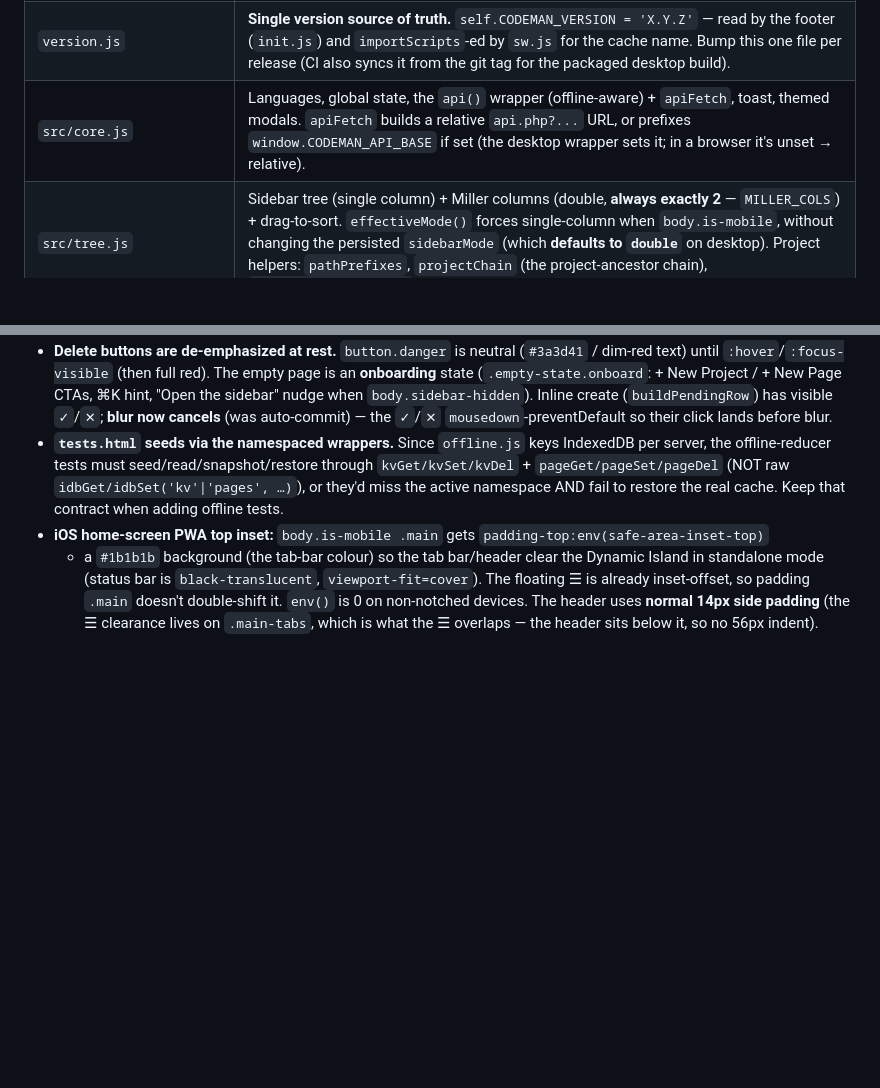
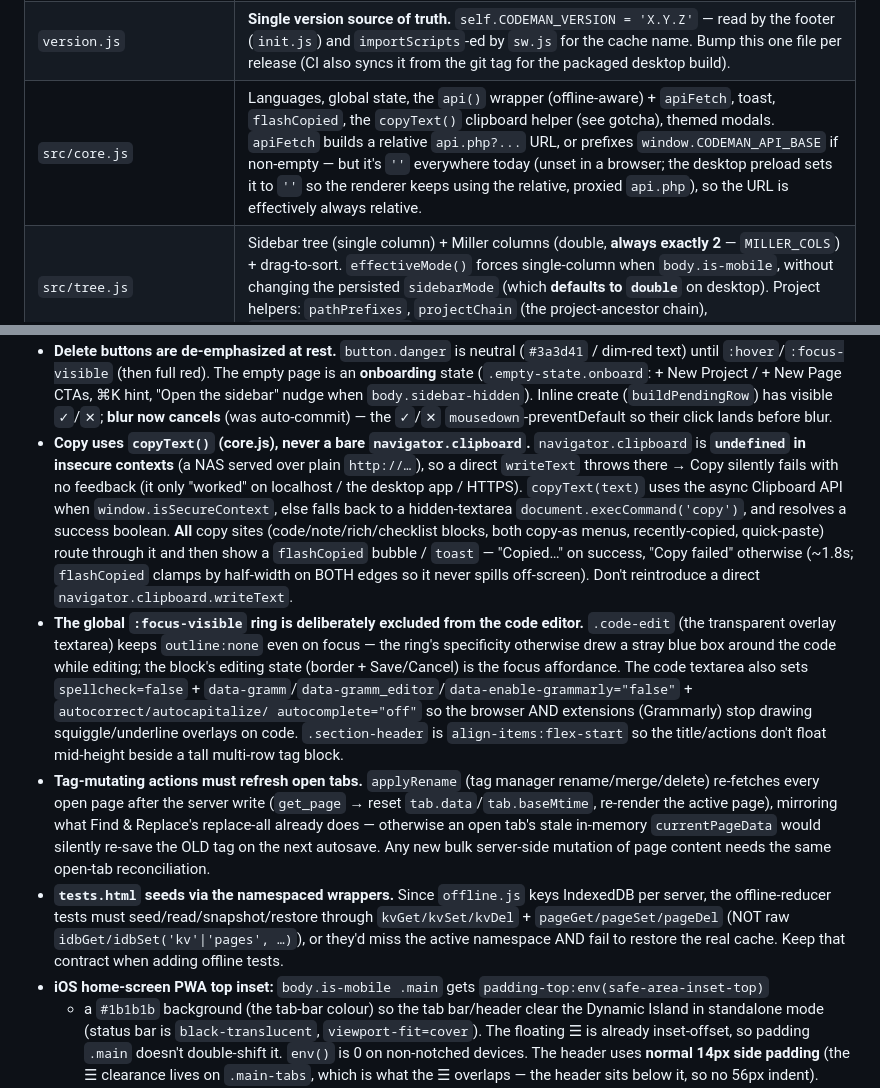
Before and after one commit to jfgarcia268/CodeMan, a Markdown page: CLAUDE.md, 2 parts joined by grey strips. GitHub-like rendering; blank space fills up the shorter version.

Commit message:
docs: CLAUDE.md — clipboard copyText, focus-ring exclusion, tag-tab refresh
Capture the non-obvious decisions from the latest fix round:
- copyText() clipboard helper + the insecure-context (NAS-over-http) gotcha;
  don't reintroduce a bare navigator.clipboard.writeText.
- global :focus-visible ring excluded from .code-edit (+ Grammarly/spellcheck
  opt-outs); .section-header align-items:flex-start.
- tag-mutating actions (applyRename) must refresh open tabs like Find & Replace.
- correct the core.js CODEMAN_API_BASE note (it's '' everywhere).

Co-Authored-By: Claude Opus 4.8 <noreply@anthropic.com>

```diff
--- a/CLAUDE.md
+++ b/CLAUDE.md
@@ -30,7 +30,7 @@ codeman-desktop/  optional macOS desktop wrapper (Electron)
 |------|------|
 | `index.html` | Markup; loads **vendored** Prism (offline), then `version.js`, then the 7 ordered `src/*.js` scripts (via the dynamic loader array — `version.js` is first so `CODEMAN_VERSION` exists before the modules run). Cache-busts CSS/JS with a `?v=` query over http(s); on `file://` the query is skipped (Chromium won't resolve `foo.js?v=…` off disk). The stylesheet is a plain `<link>` whose href gets `?v=` appended by JS — **never** `document.write` (that wipes the document under a `file://` load). |
 | `version.js` | **Single version source of truth.** `self.CODEMAN_VERSION = 'X.Y.Z'` — read by the footer (`init.js`) and `importScripts`-ed by `sw.js` for the cache name. Bump this one file per release (CI also syncs it from the git tag for the packaged desktop build). |
-| `src/core.js` | Languages, global state, the `api()` wrapper (offline-aware) + `apiFetch`, toast, themed modals. `apiFetch` builds a relative `api.php?...` URL, or prefixes `window.CODEMAN_API_BASE` if set (the desktop wrapper sets it; in a browser it's unset → relative). |
+| `src/core.js` | Languages, global state, the `api()` wrapper (offline-aware) + `apiFetch`, toast, `flashCopied`, the `copyText()` clipboard helper (see gotcha), themed modals. `apiFetch` builds a relative `api.php?...` URL, or prefixes `window.CODEMAN_API_BASE` if non-empty — but it's `''` everywhere today (unset in a browser; the desktop preload sets it to `''` so the renderer keeps using the relative, proxied `api.php`), so the URL is effectively always relative. |
 | `src/tree.js` | Sidebar tree (single column) + Miller columns (double, **always exactly 2** — `MILLER_COLS`) + drag-to-sort. `effectiveMode()` forces single-column when `body.is-mobile`, without changing the persisted `sidebarMode` (which **defaults to `double`** on desktop). Project helpers: `pathPrefixes`, `projectChain` (the project-ancestor chain), `isValidProjectParent`; the project-chain banner + color-coded breadcrumb live here. |
 | `src/editor.js` | Page tabs, page/section/block editor, language picker, blocks (code/note/rich/checklist), merge/split/reorder, variables, save (conflict-aware). |
 | `src/features.js` | Trash & history UI, history diff, favorites + recently-copied, tag manager, command palette, quick-paste block palette, find & replace, export/import, `primeOfflineCache`, `rebuildIndex`, and `openMoreMenu` (the sidebar `⋯` overflow menu, reusing the `.mini-menu` pattern). |
@@ -318,6 +318,28 @@ tag once.)
   (`.empty-state.onboard`: + New Project / + New Page CTAs, ⌘K hint, "Open the sidebar" nudge when
   `body.sidebar-hidden`). Inline create (`buildPendingRow`) has visible `✓`/`✕`; **blur now cancels**
   (was auto-commit) — the `✓`/`✕` `mousedown`-preventDefault so their click lands before blur.
+- **Copy uses `copyText()` (core.js), never a bare `navigator.clipboard`.** `navigator.clipboard`
+  is **`undefined` in insecure contexts** (a NAS served over plain `http://…`), so a direct
+  `writeText` throws there → Copy silently fails with no feedback (it only "worked" on localhost /
+  the desktop app / HTTPS). `copyText(text)` uses the async Clipboard API when `window.isSecureContext`,
+  else falls back to a hidden-textarea `document.execCommand('copy')`, and resolves a success
+  boolean. **All** copy sites (code/note/rich/checklist blocks, both copy-as menus, recently-copied,
+  quick-paste) route through it and then show a `flashCopied` bubble / `toast` — "Copied…" on success,
+  "Copy failed" otherwise (~1.8s; `flashCopied` clamps by half-width on BOTH edges so it never spills
+  off-screen). Don't reintroduce a direct `navigator.clipboard.writeText`.
+- **The global `:focus-visible` ring is deliberately excluded from the code editor.** `.code-edit`
+  (the transparent overlay textarea) keeps `outline:none` even on focus — the ring's specificity
+  otherwise drew a stray blue box around the code while editing; the block's editing state (border +
+  Save/Cancel) is the focus affordance. The code textarea also sets `spellcheck=false` +
+  `data-gramm`/`data-gramm_editor`/`data-enable-grammarly="false"` + `autocorrect/autocapitalize/
+  autocomplete="off"` so the browser AND extensions (Grammarly) stop drawing squiggle/underline
+  overlays on code. `.section-header` is `align-items:flex-start` so the title/actions don't float
+  mid-height beside a tall multi-row tag block.
+- **Tag-mutating actions must refresh open tabs.** `applyRename` (tag manager rename/merge/delete)
+  re-fetches every open page after the server write (`get_page` → reset `tab.data`/`tab.baseMtime`,
+  re-render the active page), mirroring what Find & Replace's replace-all already does — otherwise an
+  open tab's stale in-memory `currentPageData` would silently re-save the OLD tag on the next autosave.
+  Any new bulk server-side mutation of page content needs the same open-tab reconciliation.
 - **`tests.html` seeds via the namespaced wrappers.** Since `offline.js` keys IndexedDB per server,
   the offline-reducer tests must seed/read/snapshot/restore through `kvGet/kvSet/kvDel` +
   `pageGet/pageSet/pageDel` (NOT raw `idbGet/idbSet('kv'|'pages', …)`), or they'd miss the active
```
